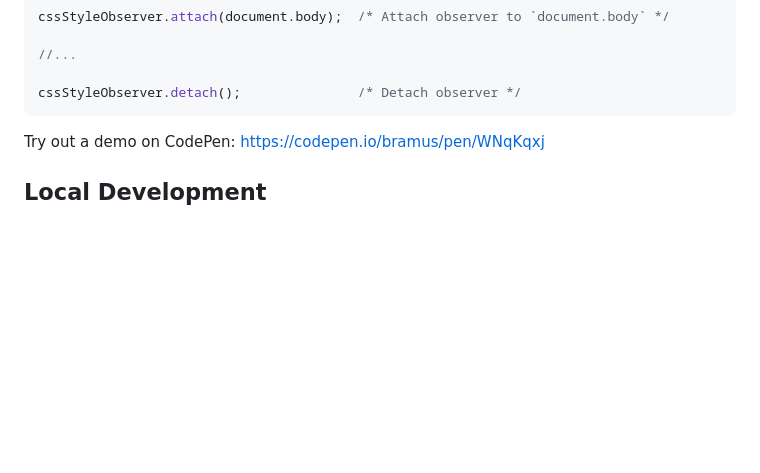
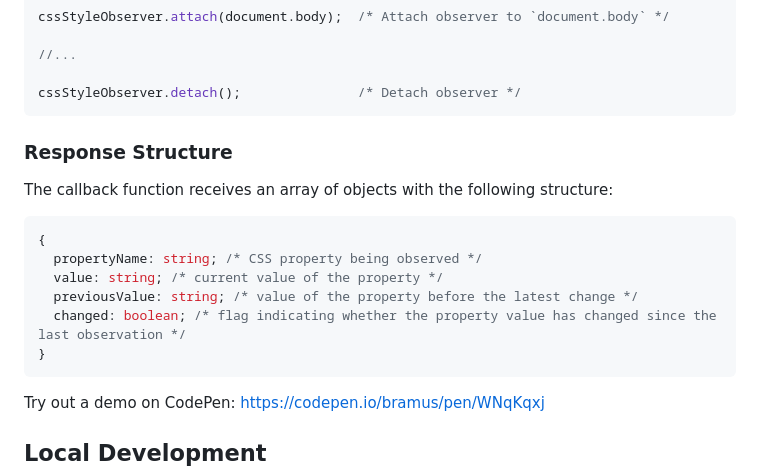
Before and after one commit to bramus/style-observer, a Markdown page: README.md, the part around the change. GitHub-like rendering; blank space fills up the shorter version.

````diff
--- a/README.md
+++ b/README.md
@@ -48,6 +48,19 @@ cssStyleObserver.attach(document.body);  /* Attach observer to `document.body` *
 //...
 
 cssStyleObserver.detach();               /* Detach observer */
+```
+
+### Response Structure
+
+The callback function receives an array of objects with the following structure:
+
+```typescript
+{
+  propertyName: string; /* CSS property being observed */
+  value: string; /* current value of the property */
+  previousValue: string; /* value of the property before the latest change */
+  changed: boolean; /* flag indicating whether the property value has changed since the last observation */
+}
 ```
 
 Try out a demo on CodePen: [https://codepen.io/bramus/pen/WNqKqxj](https://codepen.io/bramus/pen/WNqKqxj?editors=1111)
````
